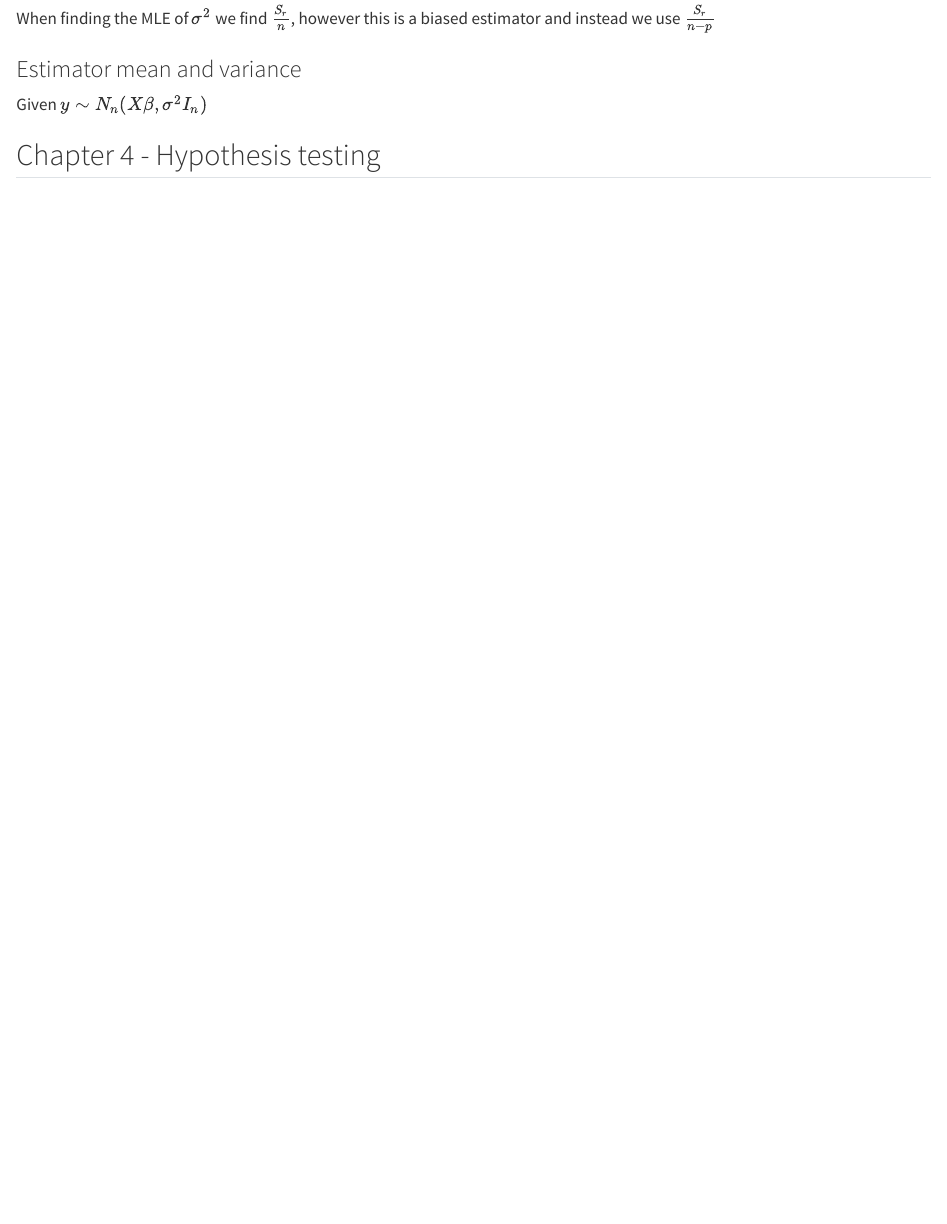
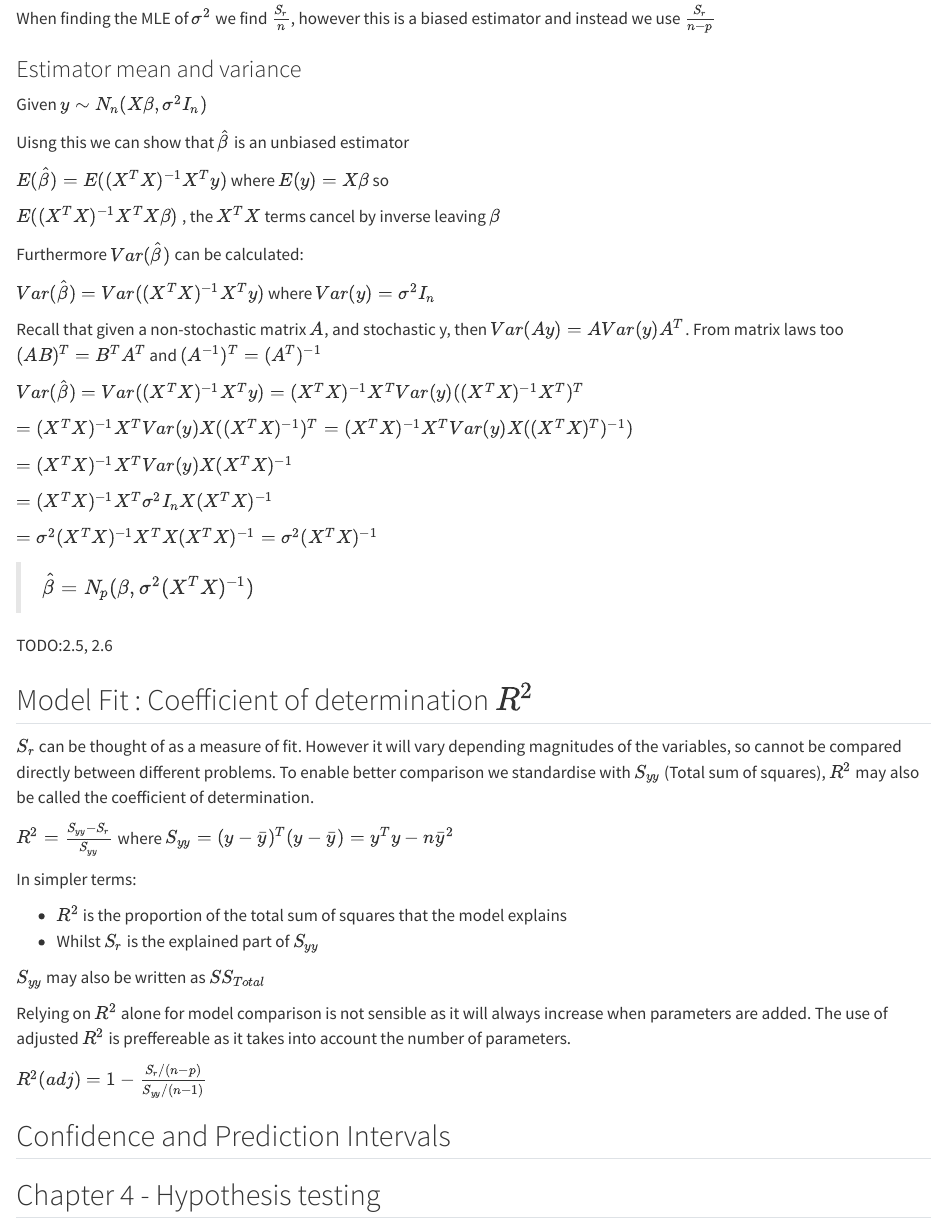
Before and after one commit to rmcmc/uni_notes, a Quarto document (stats_notes/linear_models.qmd): the page in a window 1100 px wide, from 1750 px down. Rendered offline with R 4.5, knitr and Pandoc in place of Quarto, with nearby package versions.

Commit message:
more linear models

```diff
--- a/stats_notes/linear_models.qmd
+++ b/stats_notes/linear_models.qmd
@@ -91,6 +91,55 @@ When finding the MLE of $\sigma^2$ we find $\frac{S_r}{n}$, however this is a bi
 ### Estimator mean and variance
 
 Given $y \sim N_n(X\beta, \sigma^2I_n)$
+
+Uisng this we can show that $\hat{\beta}$ is an unbiased estimator
+
+$E(\hat{\beta}) = E((X^TX)^{-1}X^Ty)$ where $E(y) =  X\beta$ so
+
+$E((X^TX)^{-1}X^TX\beta)$ , the $X^TX$ terms cancel by inverse leaving $\beta$
+
+Furthermore $Var(\hat{\beta})$ can be calculated:
+
+$Var(\hat{\beta}) = Var((X^TX)^{-1}X^Ty)$ where $Var(y) =  \sigma^2I_n$
+
+Recall that given a non-stochastic matrix $A$, and stochastic y, then $Var(Ay) = A Var(y) A^T$. From matrix laws too $(AB)^T = B^TA^T$ and $(A^{-1})^T = (A^T)^{-1}$
+
+$Var(\hat{\beta}) = Var((X^TX)^{-1}X^Ty) =  (X^TX)^{-1}X^T Var(y)((X^TX)^{-1}X^T)^T$
+
+$= (X^TX)^{-1}X^T Var(y) X((X^TX)^{-1})^T = (X^TX)^{-1}X^T Var(y) X((X^TX)^T)^{-1})$
+
+$= (X^TX)^{-1}X^T Var(y) X(X^TX)^{-1}$
+
+$= (X^TX)^{-1}X^T \sigma^2 I_n X(X^TX)^{-1}$
+
+$= \sigma^2  (X^TX)^{-1}X^TX(X^TX)^{-1} = \sigma^2 (X^TX)^{-1}$
+
+
+> $\hat{\beta} = N_p(\beta, \sigma^2 (X^TX)^{-1})$
+
+TODO:2.5, 2.6
+
+## Model Fit : Coefficient of determination $R^2$
+
+$S_r$ can be thought of as a measure of fit. However it will vary depending magnitudes of the variables, so cannot be compared directly between different problems. To enable better comparison we standardise with $S_{yy}$ (Total sum of squares), $R^2$ may also be called the coefficient of determination.
+
+$R^2 = \frac{S_{yy} - S_r}{S_{yy}}$ where $S_{yy} = (y-\bar{y})^T(y-\bar{y}) = y^Ty - n\bar{y}^2$
+
+In simpler terms:
+
+- $R^2$ is the proportion of the total sum of squares that the model explains
+- Whilst $S_r$ is the explained part of $S_{yy}$
+
+$S_{yy}$ may also be written as $SS_{Total}$
+
+Relying on $R^2$ alone for model comparison is not sensible as it will always increase when parameters are added. The use of adjusted $R^2$ is preffereable as it takes into account the number of parameters.
+
+$R^2(adj) = 1 - \frac{S_r/(n-p)}{S_{yy}/(n-1)}$
+
+
+## Confidence and Prediction Intervals
+
+
 
 ## Chapter 4 - Hypothesis testing
 
```
Also changed, not shown: stats_notes/intro.qmd (+1 -3 lines), docs/search.json (added), 2 other files.
